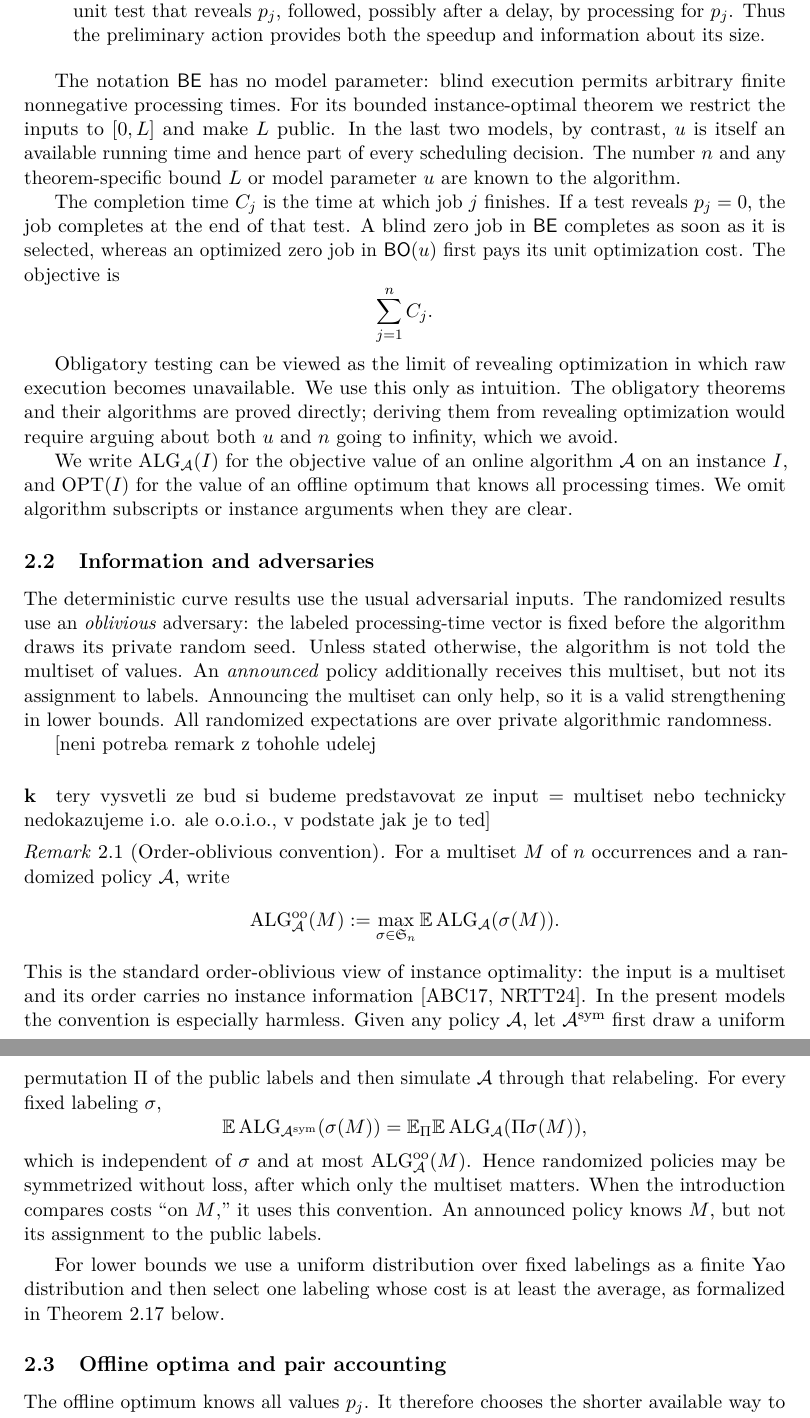
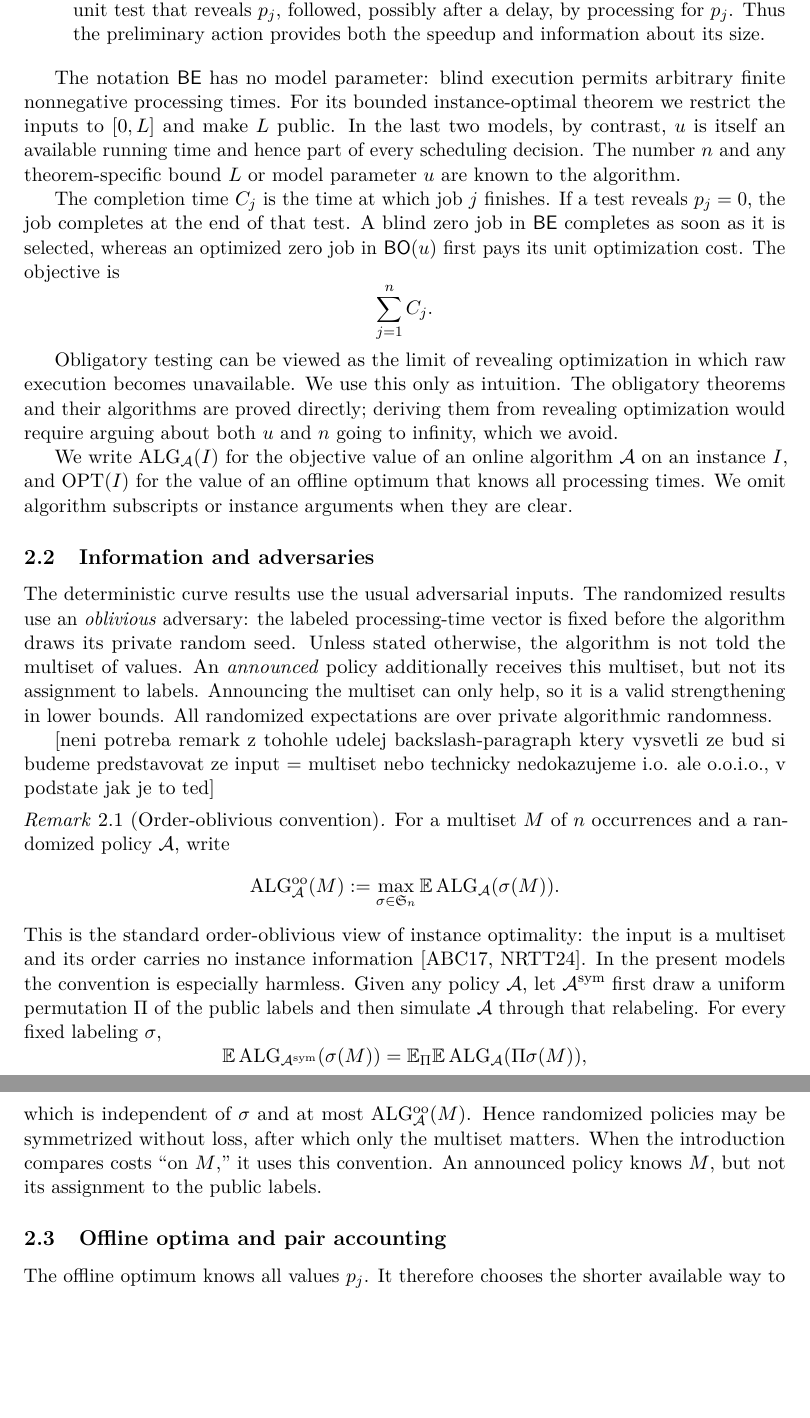
Before and after one commit to vaclavrozhon/obligatory-testing, a LaTeX paper (Exact-Deterministic-Ratios-Uniform-Testing-arXiv-source/paper.tex, which reads Exact-Deterministic-Ratios-Uniform-Testing-arXiv-source/models_and_preliminaries.tex): two parts of pages 13 and 14 of 99, joined at a grey line, cut so that both start at the same text, the shorter picture padded with empty space. Compiled offline with pdfLaTeX.

Commit message:
Updates from Overleaf

```diff
--- a/Exact-Deterministic-Ratios-Uniform-Testing-arXiv-source/models_and_preliminaries.tex
+++ b/Exact-Deterministic-Ratios-Uniform-Testing-arXiv-source/models_and_preliminaries.tex
@@ -80,7 +80,7 @@ multiset, but not its assignment to labels.  Announcing the multiset can
 only help, so it is a valid strengthening in lower bounds.
 All randomized expectations are over private algorithmic randomness.
 
-[neni potreba remark z tohohle udelej \paragraph ktery vysvetli ze bud si budeme predstavovat ze input = multiset nebo technicky nedokazujeme i.o. ale o.o.i.o., v podstate jak je to ted]
+[neni potreba remark z tohohle udelej backslash-paragraph ktery vysvetli ze bud si budeme predstavovat ze input = multiset nebo technicky nedokazujeme i.o. ale o.o.i.o., v podstate jak je to ted]
 \begin{remark}[Order-oblivious convention]
 \label{rem:order-oblivious}
 For a multiset $M$ of $n$ occurrences and a randomized policy $\mathcal A$,
@@ -108,9 +108,6 @@ introduction compares costs ``on $M$,'' it uses this convention.  An
 announced policy knows $M$, but not its assignment to the public labels.
 \end{remark}
 
-For lower bounds we use a uniform distribution over fixed labelings as a
-finite Yao distribution and then select one labeling whose cost is at least
-the average, as formalized in \cref{lem:finite-yao} below.
 
 \subsection{Offline optima and pair accounting}
 
```
